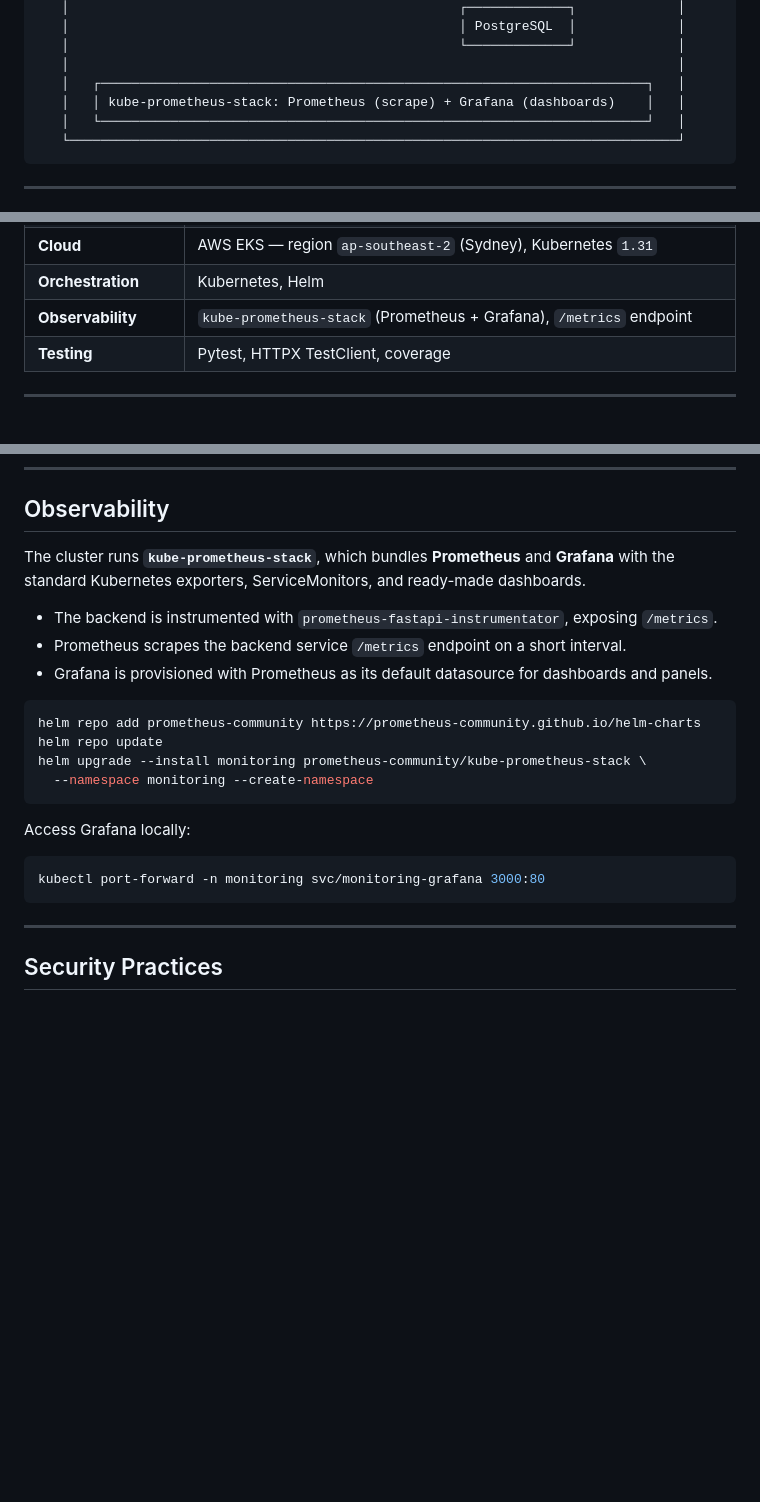
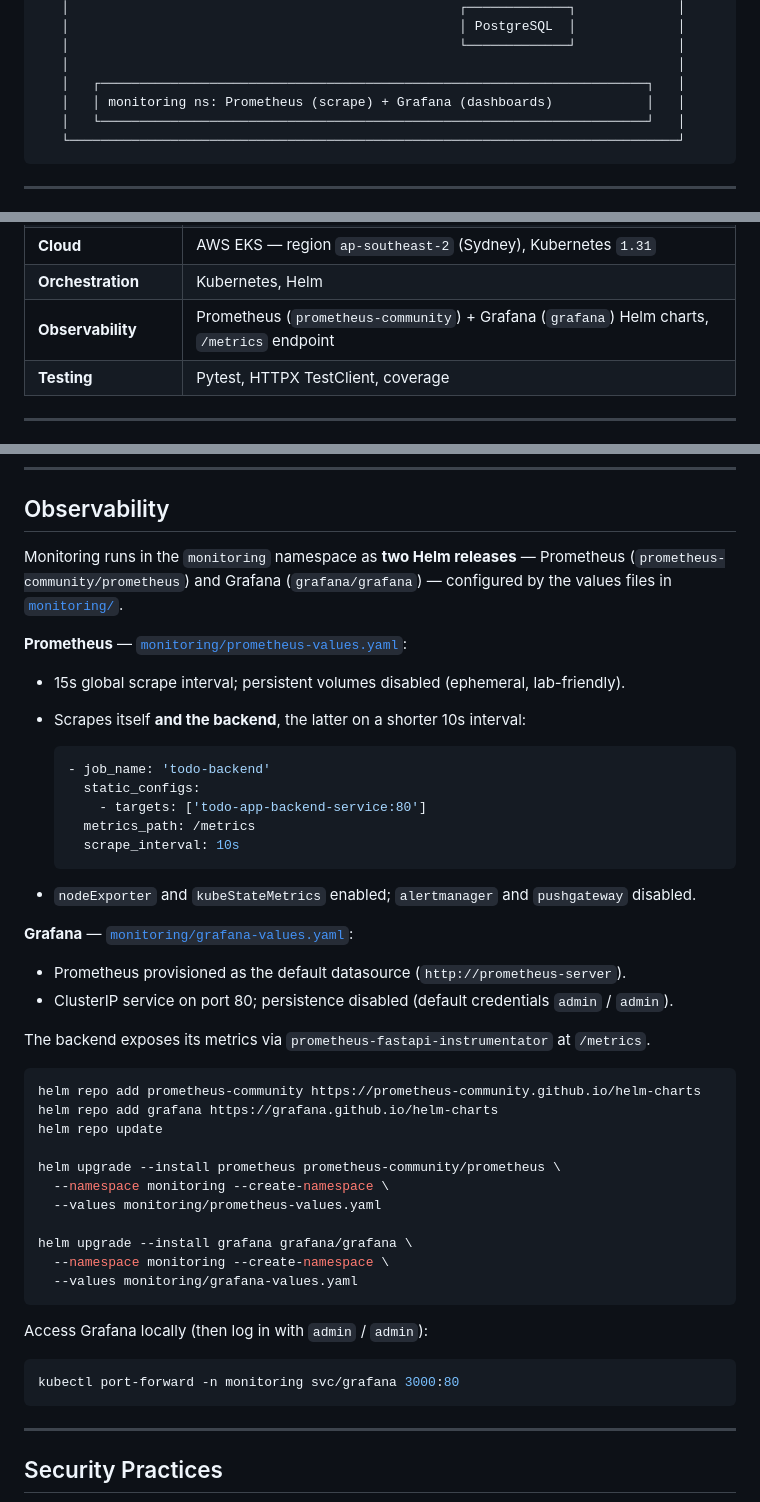
Before and after one commit to MineshShaw/To-Do-List_Devops-Project, a Markdown page: README.md, 3 parts joined by grey strips. Drawn GitHub-style; blank space fills up the shorter version.

Commit message:
docs: align observability section with prometheus/grafana helm charts
- document the two monitoring releases used by build_and_deploy.sh
- reflect prometheus-values.yaml scrape config and grafana datasource
- add monitoring teardown command

````diff
--- a/README.md
+++ b/README.md
@@ -54,7 +54,7 @@ stays on the delivery pipeline, infrastructure, and operational practices around
    │                                                  └─────────────┘             │
    │                                                                              │
    │   ┌──────────────────────────────────────────────────────────────────────┐   │
-   │   │ kube-prometheus-stack: Prometheus (scrape) + Grafana (dashboards)    │   │
+   │   │ monitoring ns: Prometheus (scrape) + Grafana (dashboards)            │   │
    │   └──────────────────────────────────────────────────────────────────────┘   │
    └──────────────────────────────────────────────────────────────────────────────┘
 ```
@@ -75,7 +75,7 @@ stays on the delivery pipeline, infrastructure, and operational practices around
 | **Infrastructure** | Terraform, `terraform-aws-modules/eks/aws` v20, AWS VPC data sources |
 | **Cloud** | AWS EKS — region `ap-southeast-2` (Sydney), Kubernetes `1.31` |
 | **Orchestration** | Kubernetes, Helm |
-| **Observability** | `kube-prometheus-stack` (Prometheus + Grafana), `/metrics` endpoint |
+| **Observability** | Prometheus (`prometheus-community`) + Grafana (`grafana`) Helm charts, `/metrics` endpoint |
 | **Testing** | Pytest, HTTPX TestClient, coverage |
 
 ---
@@ -315,24 +315,50 @@ kubectl get svc  -n todo-app
 
 ## Observability
 
-The cluster runs **`kube-prometheus-stack`**, which bundles **Prometheus** and **Grafana** with the
-standard Kubernetes exporters, ServiceMonitors, and ready-made dashboards.
+Monitoring runs in the `monitoring` namespace as **two Helm releases** — Prometheus
+(`prometheus-community/prometheus`) and Grafana (`grafana/grafana`) — configured by the values
+files in [`monitoring/`](monitoring/).
 
-- The backend is instrumented with `prometheus-fastapi-instrumentator`, exposing `/metrics`.
-- Prometheus scrapes the backend service `/metrics` endpoint on a short interval.
-- Grafana is provisioned with Prometheus as its default datasource for dashboards and panels.
+**Prometheus** — [`monitoring/prometheus-values.yaml`](monitoring/prometheus-values.yaml):
+
+- 15s global scrape interval; persistent volumes disabled (ephemeral, lab-friendly).
+- Scrapes itself **and the backend**, the latter on a shorter 10s interval:
+
+  ```yaml
+  - job_name: 'todo-backend'
+    static_configs:
+      - targets: ['todo-app-backend-service:80']
+    metrics_path: /metrics
+    scrape_interval: 10s
+  ```
+
+- `nodeExporter` and `kubeStateMetrics` enabled; `alertmanager` and `pushgateway` disabled.
+
+**Grafana** — [`monitoring/grafana-values.yaml`](monitoring/grafana-values.yaml):
+
+- Prometheus provisioned as the default datasource (`http://prometheus-server`).
+- ClusterIP service on port 80; persistence disabled (default credentials `admin` / `admin`).
+
+The backend exposes its metrics via `prometheus-fastapi-instrumentator` at `/metrics`.
 
 ```bash
 helm repo add prometheus-community https://prometheus-community.github.io/helm-charts
+helm repo add grafana https://grafana.github.io/helm-charts
 helm repo update
-helm upgrade --install monitoring prometheus-community/kube-prometheus-stack \
-  --namespace monitoring --create-namespace
+
+helm upgrade --install prometheus prometheus-community/prometheus \
+  --namespace monitoring --create-namespace \
+  --values monitoring/prometheus-values.yaml
+
+helm upgrade --install grafana grafana/grafana \
+  --namespace monitoring --create-namespace \
+  --values monitoring/grafana-values.yaml
 ```
 
-Access Grafana locally:
+Access Grafana locally (then log in with `admin` / `admin`):
 
 ```bash
-kubectl port-forward -n monitoring svc/monitoring-grafana 3000:80
+kubectl port-forward -n monitoring svc/grafana 3000:80
 ```
 
 ---
````
Also changed, not shown: other parts of README.md (+1 -0 lines).
